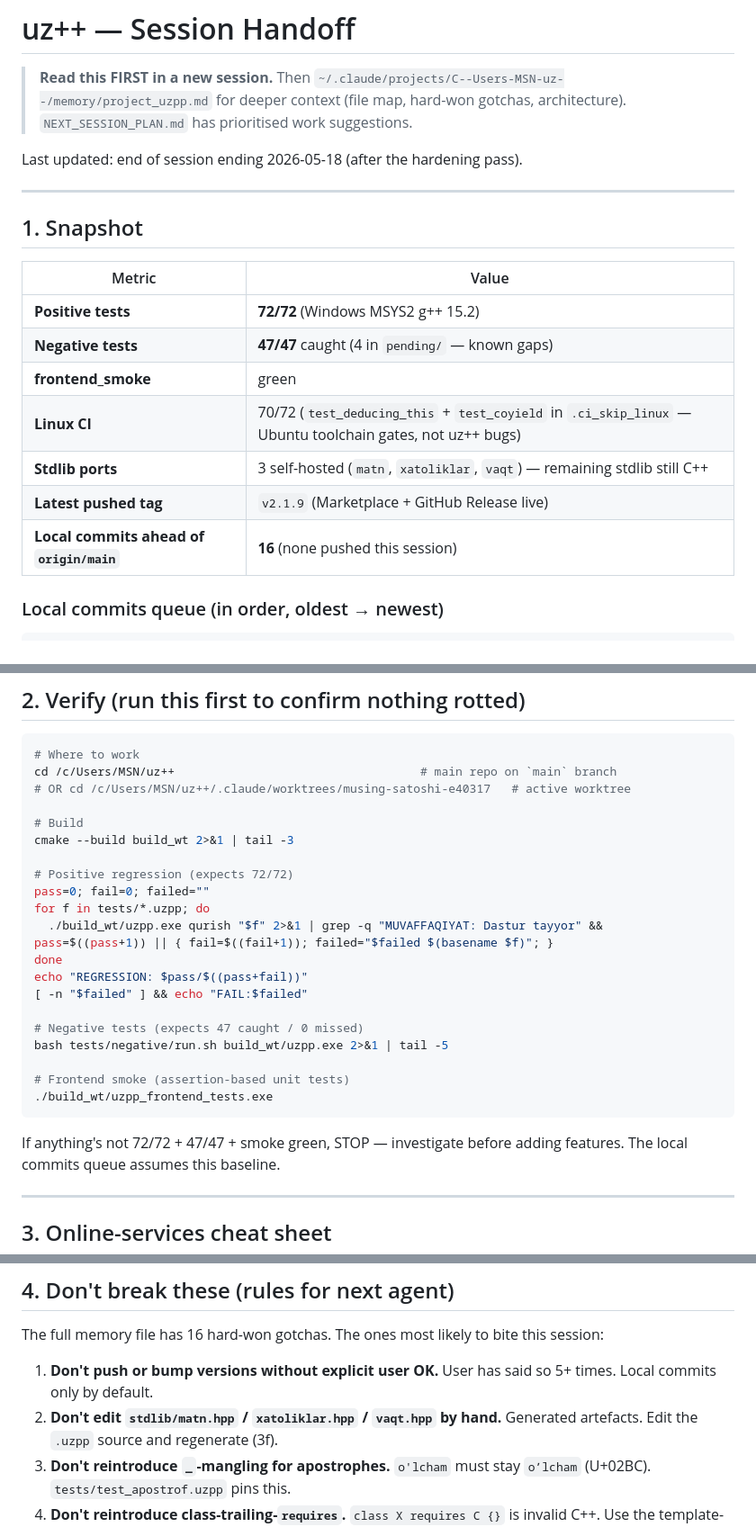
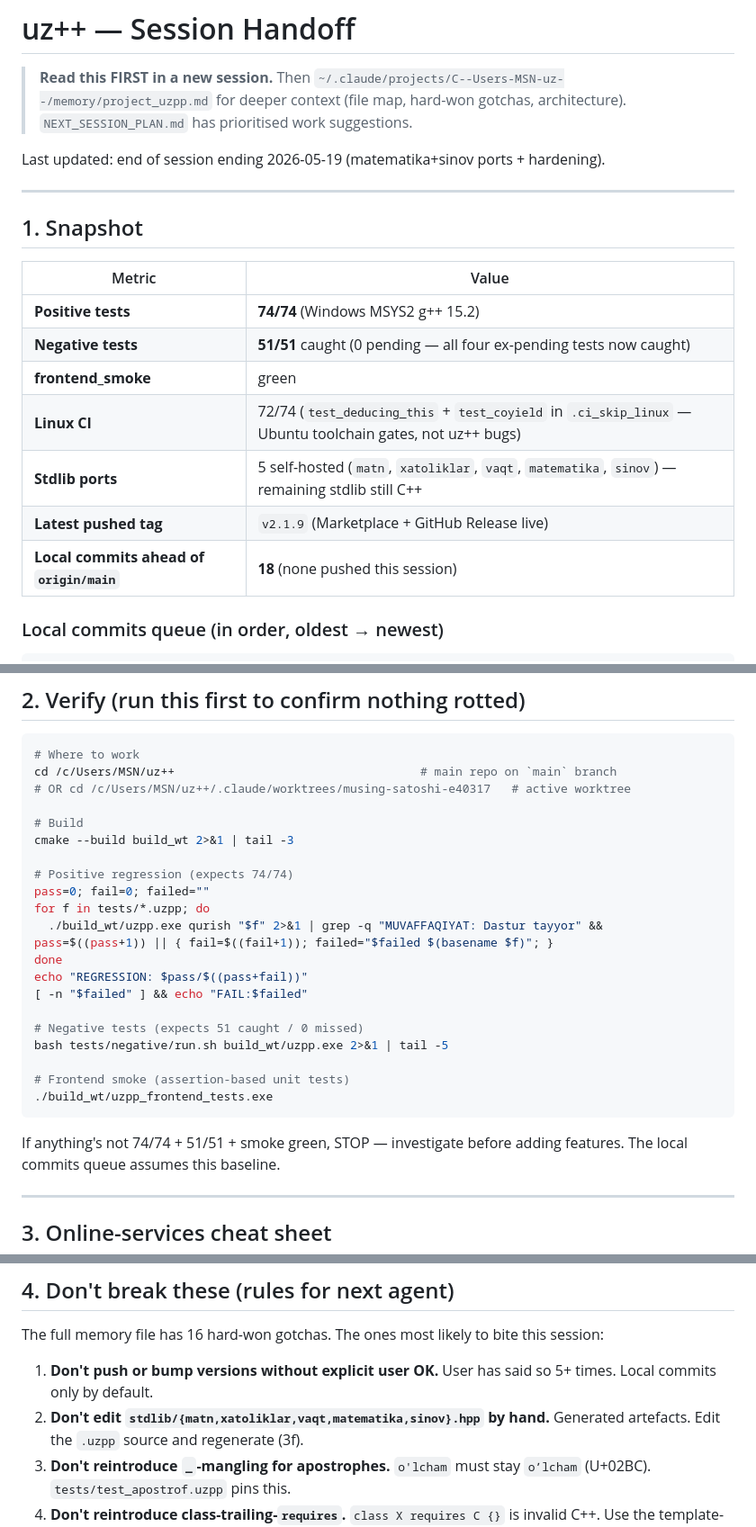
Before and after one commit to timetolivechk-spec/uzpp, a Markdown page: HANDOFF.md, 3 parts joined by grey strips. Shown at 90% size. Drawn GitHub-style.

````diff
--- a/HANDOFF.md
+++ b/HANDOFF.md
@@ -4,7 +4,7 @@
 > for deeper context (file map, hard-won gotchas, architecture).
 > `NEXT_SESSION_PLAN.md` has prioritised work suggestions.
 
-Last updated: end of session ending 2026-05-18 (after the hardening pass).
+Last updated: end of session ending 2026-05-19 (matematika+sinov ports + hardening).
 
 ---
 
@@ -12,13 +12,13 @@ Last updated: end of session ending 2026-05-18 (after the hardening pass).
 
 | Metric | Value |
 |---|---|
-| **Positive tests** | **72/72** (Windows MSYS2 g++ 15.2) |
-| **Negative tests** | **47/47** caught (4 in `pending/` — known gaps) |
+| **Positive tests** | **74/74** (Windows MSYS2 g++ 15.2) |
+| **Negative tests** | **51/51** caught (0 pending — all four ex-pending tests now caught) |
 | **frontend_smoke** | green |
-| **Linux CI** | 70/72 (`test_deducing_this` + `test_coyield` in `.ci_skip_linux` — Ubuntu toolchain gates, not uz++ bugs) |
-| **Stdlib ports** | 3 self-hosted (`matn`, `xatoliklar`, `vaqt`) — remaining stdlib still C++ |
+| **Linux CI** | 72/74 (`test_deducing_this` + `test_coyield` in `.ci_skip_linux` — Ubuntu toolchain gates, not uz++ bugs) |
+| **Stdlib ports** | 5 self-hosted (`matn`, `xatoliklar`, `vaqt`, `matematika`, `sinov`) — remaining stdlib still C++ |
 | **Latest pushed tag** | `v2.1.9` (Marketplace + GitHub Release live) |
-| **Local commits ahead of `origin/main`** | **16** (none pushed this session) |
+| **Local commits ahead of `origin/main`** | **18** (none pushed this session) |
 
 ### Local commits queue (in order, oldest → newest)
 
@@ -57,7 +59,7 @@ cd /c/Users/MSN/uz++                                   # main repo on `main` bra
 # Build
 cmake --build build_wt 2>&1 | tail -3
 
-# Positive regression (expects 72/72)
+# Positive regression (expects 74/74)
 pass=0; fail=0; failed=""
 for f in tests/*.uzpp; do
   ./build_wt/uzpp.exe qurish "$f" 2>&1 | grep -q "MUVAFFAQIYAT: Dastur tayyor" && pass=$((pass+1)) || { fail=$((fail+1)); failed="$failed $(basename $f)"; }
@@ -65,14 +67,14 @@ done
 echo "REGRESSION: $pass/$((pass+fail))"
 [ -n "$failed" ] && echo "FAIL:$failed"
 
-# Negative tests (expects 47 caught / 0 missed)
+# Negative tests (expects 51 caught / 0 missed)
 bash tests/negative/run.sh build_wt/uzpp.exe 2>&1 | tail -5
 
 # Frontend smoke (assertion-based unit tests)
 ./build_wt/uzpp_frontend_tests.exe
 ```
 
-If anything's not 72/72 + 47/47 + smoke green, STOP — investigate before
+If anything's not 74/74 + 51/51 + smoke green, STOP — investigate before
 adding features. The local commits queue assumes this baseline.
 
 ---
@@ -212,7 +214,7 @@ this session:
 
 1. **Don't push or bump versions without explicit user OK.** User has said
    so 5+ times. Local commits only by default.
-2. **Don't edit `stdlib/matn.hpp` / `xatoliklar.hpp` / `vaqt.hpp` by hand.**
+2. **Don't edit `stdlib/{matn,xatoliklar,vaqt,matematika,sinov}.hpp` by hand.**
    Generated artefacts. Edit the `.uzpp` source and regenerate (3f).
 3. **Don't reintroduce `_`-mangling for apostrophes.** `o'lcham` must stay
    `oʼlcham` (U+02BC). `tests/test_apostrof.uzpp` pins this.
````
Also changed, not shown: other parts of HANDOFF.md (+22 -11 lines).
